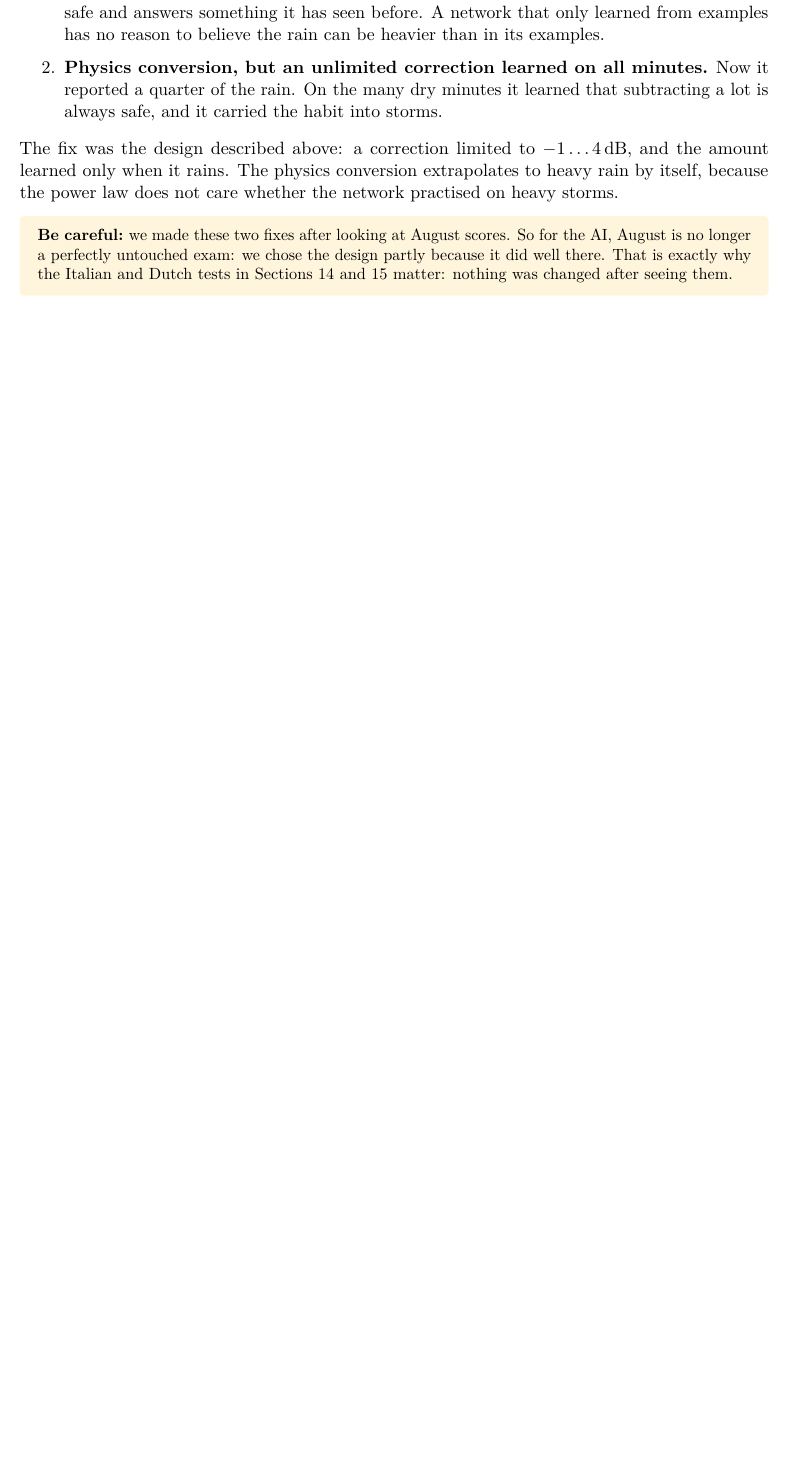
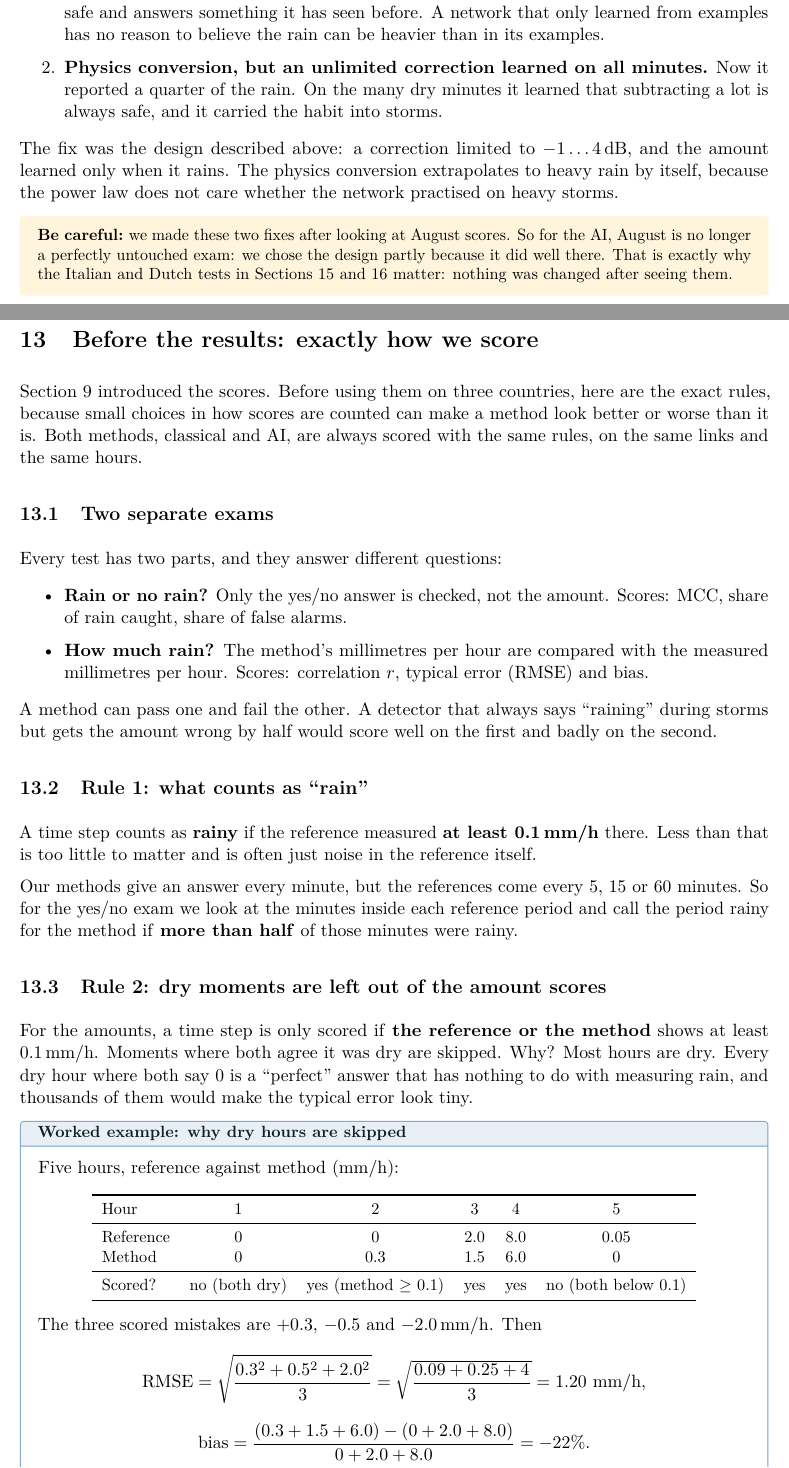
Before and after one commit to Abd-Elhakim-Arabet/towers-as-rain-gauges, a LaTeX document (docs/explainer/explainer.tex, which reads docs/explainer/part2.tex): part of page 22 of 30 before the commit and two parts of pages 22 and 23 of 32 after it, the two joined at a grey line, cut so that both start at the same text, the shorter picture padded with empty space. Compiled offline with pdfLaTeX.

Commit message:
Explainer: add 'exactly how we score' section before the Part 2 results
Co-Authored-By: Claude Opus 5.5 <noreply@anthropic.com>

```diff
--- a/docs/explainer/part2.tex
+++ b/docs/explainer/part2.tex
@@ -263,3 +263,54 @@ we made these two fixes after looking at August scores. So for the AI, August is
 exam: we chose the design partly because it did well there. That is exactly why the Italian and Dutch tests in
 Sections~\ref{sec:italy} and~\ref{sec:nl} matter: nothing was changed after seeing them.
 \end{careful}
+
+%==========================================================
+\section{Before the results: exactly how we score}
+\label{sec:scoring_rules}
+%==========================================================
+
+Section~\ref{sec:scores} introduced the scores. Before using them on three countries, here are the exact rules, because
+small choices in how scores are counted can make a method look better or worse than it is. Both methods, classical and AI,
+are always scored with the same rules, on the same links and the same hours.
+
+\subsection{Two separate exams}
+Every test has two parts, and they answer different questions:
+\begin{itemize}
+\item \textbf{Rain or no rain?} Only the yes/no answer is checked, not the amount. Scores: MCC, share of rain caught,
+share of false alarms.
+\item \textbf{How much rain?} The method's millimetres per hour are compared with the measured millimetres per hour. Scores:
+correlation $r$, typical error (RMSE) and bias.
+\end{itemize}
+A method can pass one and fail the other. A detector that always says ``raining'' during storms but gets the amount
+wrong by half would score well on the first and badly on the second.
+
+\subsection{Rule 1: what counts as ``rain''}
+A time step counts as \textbf{rainy} if the reference measured \textbf{at least 0.1\,mm/h} there. Less than that is
+too little to matter and is often just noise in the reference itself.
+
+Our methods give an answer every minute, but the references come every 5, 15 or 60 minutes. So for the yes/no exam we
+look at the minutes inside each reference period and call the period rainy for the method if \textbf{more than half}
+of those minutes were rainy.
+
+\subsection{Rule 2: dry moments are left out of the amount scores}
+For the amounts, a time step is only scored if \textbf{the reference or the method} shows at least 0.1\,mm/h. Moments
+where both agree it was dry are skipped. Why? Most hours are dry. Every dry hour where both say 0 is a ``perfect''
+answer that has nothing to do with measuring rain, and thousands of them would make the typical error look tiny.
+
+\begin{example}[: why dry hours are skipped]
+Five hours, reference against method (mm/h):
+\begin{center}\small
+\begin{tabular}{lccccc}
+\toprule
+Hour & 1 & 2 & 3 & 4 & 5\\
+\midrule
+Reference & 0 & 0 & 2.0 & 8.0 & 0.05\\
+Method & 0 & 0.3 & 1.5 & 6.0 & 0\\
+\midrule
+Scored? & no (both dry) & yes (method $\geq$ 0.1) & yes & yes & no (both below 0.1)\\
+\bottomrule
+\end{tabular}
+\end{center}
+The three scored mistakes are $+0.3$, $-0.5$ and $-2.0$\,mm/h. Then
+\[
+\text{RMSE} = \sqrt{\frac{0.3^2 + 0.5^2 + 2.0^2}{3}} = \sqrt{\frac{0.09+0.25+4}{3}} = 1.20\ \text{mm/h},
@@ -265,0 +323 @@ Sections~\ref{sec:italy} and~\ref{sec:nl} matter: nothing was changed after seei
+\end{example}
```
Also changed, not shown: docs/explainer/explainer.pdf, docs/explainer/part2.tex (45 more changed lines).
